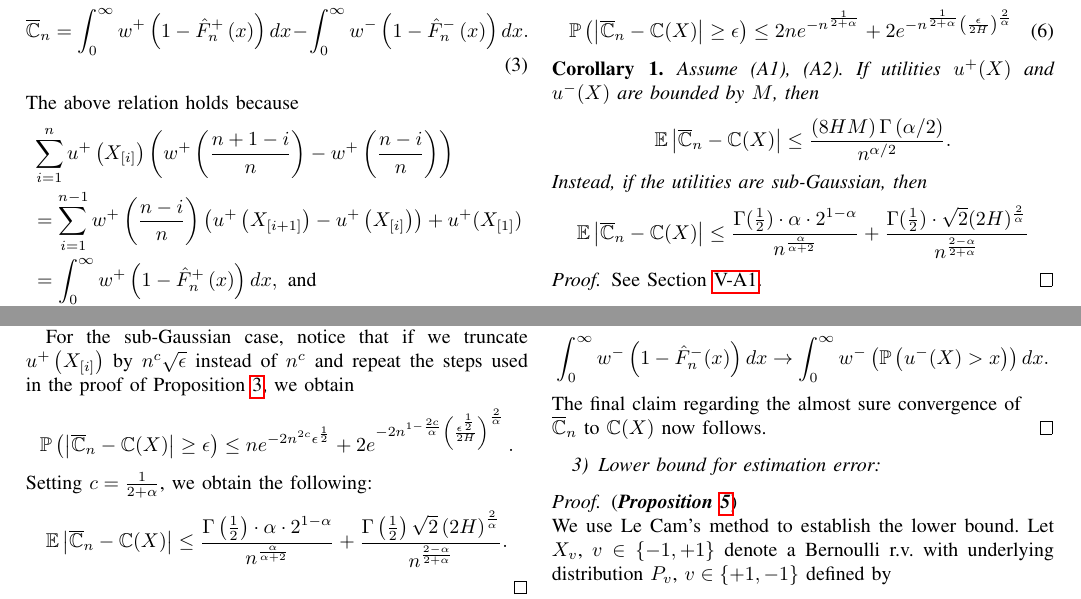
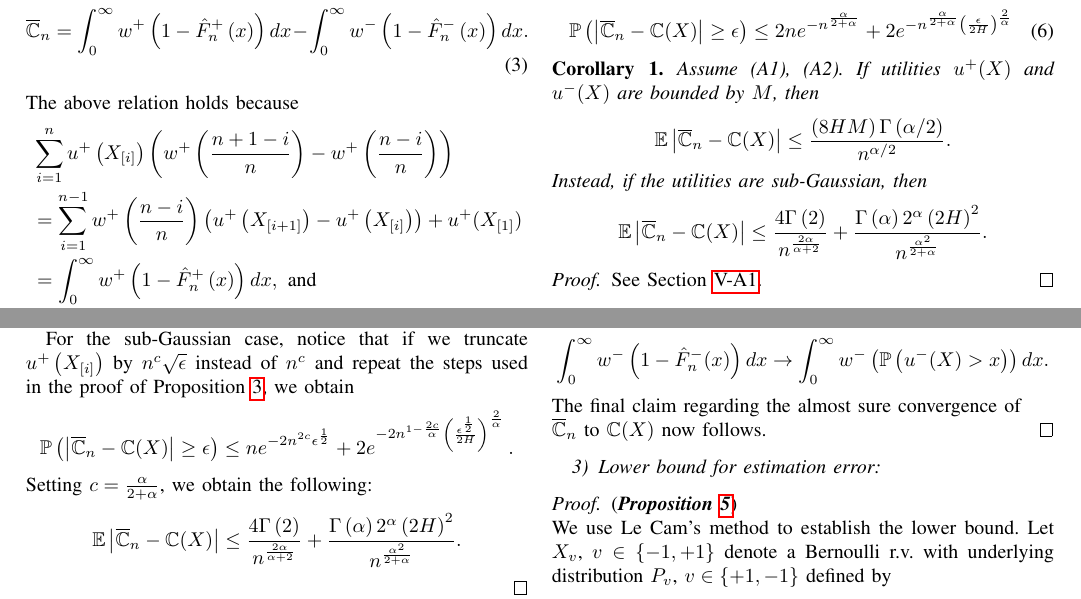
Before and after one commit to prashla/cpt-rl, a LaTeX paper (tac/cpt-rl-tac.tex, which reads tac/conv-proofs.tex, tac/estimation.tex): two parts of pages 4 and 10 of 16, joined at a grey line, cut so that both start at the same text. Compiled offline with pdfLaTeX.

Commit message:
changes made in the proofs and estimation

```diff
--- a/tac/conv-proofs.tex
+++ b/tac/conv-proofs.tex
@@ -331,9 +331,9 @@ $$
 \Prob{\left|\overline \C_n- \C(X) \right| \geq  \epsilon} \leq n e^{-2n^{2c}\epsilon^{\frac{1}{2}}}
 + 2 e^{-2n^{1-\frac{2c}{\alpha}}\left(\frac{\epsilon^{\frac{1}{2}}}{2H}\right)^{\frac{2}{\alpha}}}\,.
 $$
-Setting $c=\frac{1}{2+\alpha}$,
+Setting $c=\frac{\alpha}{2+\alpha}$,
 we obtain the following:
-$$\E \left|\overline \C_n- \C(X) \right| \le \frac{\Gamma\left(\frac{1}{2}\right)\cdot \alpha \cdot 2^{1-\alpha}}{n^{\frac{\alpha}{\alpha+2}}} + \frac{\Gamma\left(\frac{1}{2}\right)\sqrt{2}\left(2H\right)^{\frac{2}{\alpha}}}{n^{\frac{2-\alpha}{2+\alpha}}}.$$
+$$\E \left|\overline \C_n- \C(X) \right| \le \frac{4 \Gamma\left(2\right)}{n^{\frac{2\alpha}{\alpha+2}}} + \frac{\Gamma\left(\alpha\right)2^\alpha \left(2H\right)^{2}}{n^{\frac{\alpha^2}{2+\alpha}}}.$$
 % , for n large
  %\begin{align*}
 %& \E \left|\overline \C_n- \C(X) \right|
--- a/tac/estimation.tex
+++ b/tac/estimation.tex
@@ -161,8 +161,8 @@ Assume (A1), (A2) and also that the utilities $u^+(X)$ and $u^-(X)$  are bounded
 \end{align}
 Instead, if the utilities functions are sub-Gaussian\footnote{A r.v. $X$ with mean $\mu$ is sub-Gaussian if $\exists \sigma >0$ such that $\E\left[e^{\lambda(X-\mu)}\right] \le e^{\sigma^2 \lambda^2/2}, \forall \lambda \in \R$.}, then $\forall \epsilon >0$ and $n \geq \left(\frac{\ln2-\ln\epsilon}{2\alpha}\right)^{\alpha+2}$, we have
 \begin{align}
-\Prob{\left| \overline \C_n - \C(X) \right|\geq  \epsilon}\leq 2n e^{-n^\frac{1}{2+\alpha}}
-+ 2 e^{-n^{\frac{1}{2+\alpha}}\left(\frac{\epsilon}{2H}\right)^{\frac{2}{\alpha}}}
+\Prob{\left| \overline \C_n - \C(X) \right|\geq  \epsilon}\leq 2n e^{-n^\frac{\alpha}{2+\alpha}}
++ 2 e^{-n^{\frac{\alpha}{2+\alpha}}\left(\frac{\epsilon}{2H}\right)^{\frac{2}{\alpha}}}
 \label{eq:S-complex-unbounded}
 \end{align}
 \end{proposition}
@@ -173,11 +173,7 @@ Assume (A1), (A2). If utilities $u^+(X)$ and $u^-(X)$ are bounded by $M$, then
 $$
 \E \left|\overline \C_n- \C(X) \right|  \le    \frac{\left(8HM\right) \Gamma\left(\alpha/2\right)}{n^{\alpha/2}}.$$
 Instead, if the utilities are sub-Gaussian, then
-$$\E \left|\overline \C_n- \C(X) \right|  \le
-%\frac{(4+2\alpha)\Gamma\left((4+\2alpha)\right)}{n}
-%\frac{720}{n}+ \frac{\Gamma\left(\frac{\alpha(2+\alpha)}{2\left(1+\alpha\right)}\right)\left(2H\right)^{\frac{2}
-%{\alpha}}}{2n^{1-\frac{2}{\alpha(2+\alpha)}}}.
-\frac{\Gamma(\frac{1}{2}) \cdot \alpha \cdot 2^{1-\alpha}}{n^{\frac{\alpha}{\alpha+2}}} + \frac{\Gamma(\frac{1}{2})\cdot \sqrt{2}(2H)^{\frac{2}{\alpha}}}{n^{\frac{2-\alpha}{2+\alpha}}}$$
+$$\E \left|\overline \C_n- \C(X) \right| \le \frac{4 \Gamma\left(2\right)}{n^{\frac{2\alpha}{\alpha+2}}} + \frac{\Gamma\left(\alpha\right)2^\alpha \left(2H\right)^{2}}{n^{\frac{\alpha^2}{2+\alpha}}}.$$
 %where $c=\frac{1}{2+\alpha}$.
 %Meanwhile, if $u^+(X)$ and $u^-(X)$ only satisfies subgaussian property, we have
 %$$
```
Also changed, not shown: tac/conv-proofs.tex (2 more changed lines).
